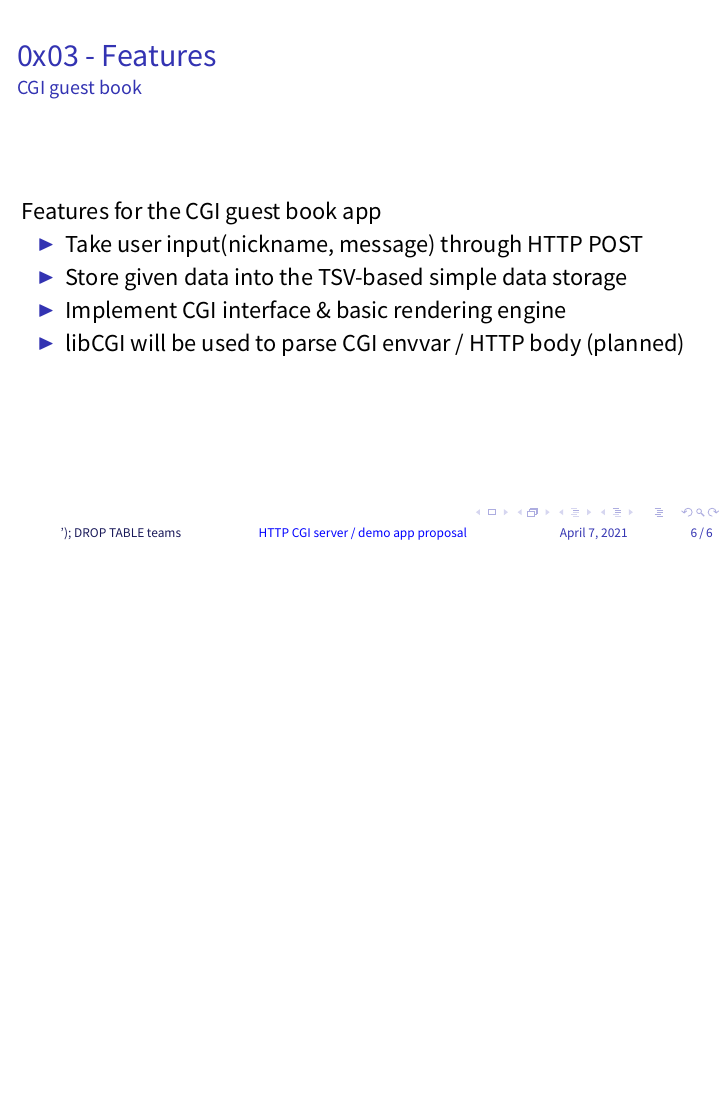
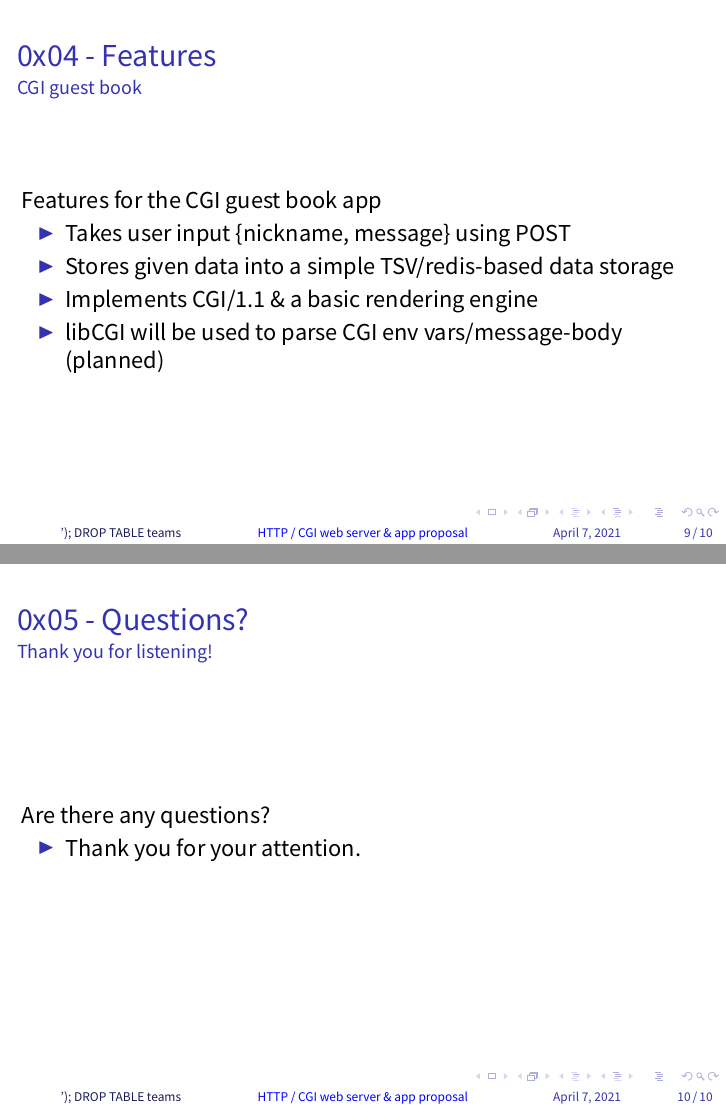
Before and after one commit to 2021-COSE451-DROP-TABLE-teams/project-proposal, LaTeX slides (proposal.tex): page 17 of 17 before the commit and pages 26 and 27 of 27 after it, the two joined at a grey line, the shorter picture padded with empty space. Compiled offline with XeLaTeX.

```diff
--- a/proposal.tex
+++ b/proposal.tex
@@ -5,6 +5,7 @@
 %\input {inc0gnito.sty}
 
 \useoutertheme{infolines}
+\usepackage{ulem}
 
 \input {commonpackages.tex}
 
@@ -19,7 +20,7 @@
   colorlinks, linkcolor=blue
 }
 
-\title {HTTP CGI server / demo app proposal}
+\title {HTTP / CGI web server \& app proposal}
 \input {beamauthor.tex}
 
 \AtBeginSection[]
@@ -69,0 +73 @@
+  Why HTTP/1.0
@@ -69,0 +87 @@
+  Why CGI/1.1
@@ -81,30 +111,51 @@
 \end{frame}
 
 \begin{frame}
-  \frametitle{0x03 - Features}
+  \frametitle{0x04 - Features}
   \framesubtitle{HTTP server}
 
   Features for the HTTP server
 
   \begin{itemize}
-    \item<1-> We will not implement whole RFC 1945 (HTTP/1.0).
-    \item<2-> Instead, implement \textit{subset} of the RFC 1945, barely able to serve the page
-    \item<3-> Also, we will not implement whole RFC 3875 (CGI 1.1)
-    \item<4-> Instead, implement \textit{subset} of the RFC 3875, barely able to run our CGI app
-    \item<5-> Will be implemented without using any off-the-shelf libraries (planned)
+    \item<1-> We will not implement the whole of RFC 1945 (HTTP/1.0).
+    \item<2-> Instead, a \textit{subset} of RFC 1945 barely able to serve the page.
+    \item<3-> An original implementation without using any off-the-shelf libraries (planned)
   \end{itemize}
 \end{frame}
 
 \begin{frame}
-  \frametitle{0x03 - Features}
+  \frametitle{0x04 - Features}
+  \framesubtitle{CGI/1.1 program}
+
+  Features for the CGI
+
+  \begin{itemize}
+    \item<1-> Likewise, we will not implement the whole of RFC 3875 (CGI/1.1).
+    \item<2-> Instead, a \textit{subset} of RFC 3875 barely able to run our CGI app.
+    \item<3-> Again, an original implementation (planned)
+  \end{itemize}
+\end{frame}
+
+\begin{frame}
+  \frametitle{0x04 - Features}
   \framesubtitle{CGI guest book}
 
   Features for the CGI guest book app
   \begin{itemize}
-    \item<1-> Take user input(nickname, message) through HTTP POST
-    \item<2-> Store given data into the TSV-based simple data storage
-    \item<3-> Implement CGI interface \& basic rendering engine
-    \item<3-> libCGI will be used to parse CGI envvar / HTTP body (planned)
+    \item<1-> Takes user input \textit{\{nickname, message\}} using POST
+    \item<2-> Stores given data into a simple TSV/redis-based data storage
+    \item<3-> Implements CGI/1.1 \& a basic rendering engine
+    \item<3-> libCGI will be used to parse CGI env vars/message-body (planned)
+  \end{itemize}
+\end{frame}
+
+\begin{frame}
+  \frametitle{0x05 - Questions?}
+  \framesubtitle{Thank you for listening!}
+
+  Are there any questions?
+  \begin{itemize}
+    \item<1-> Thank you for your attention.
   \end{itemize}
 \end{frame}
 
```
Also changed, not shown: proposal.tex (57 more changed lines).
